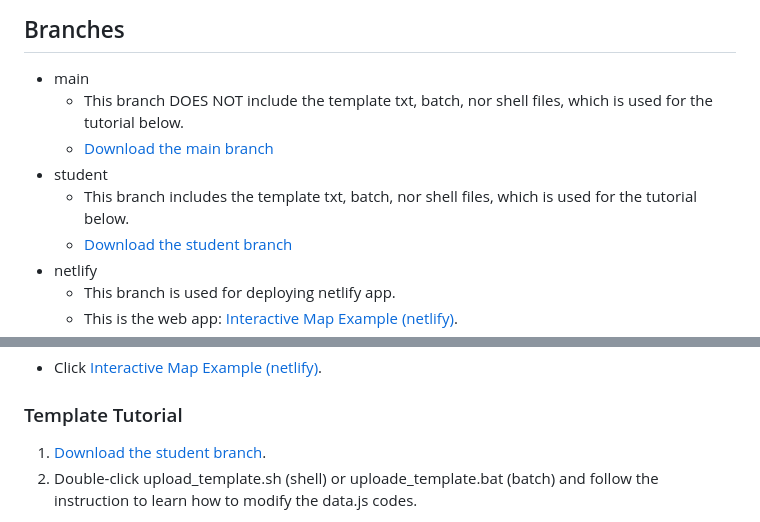
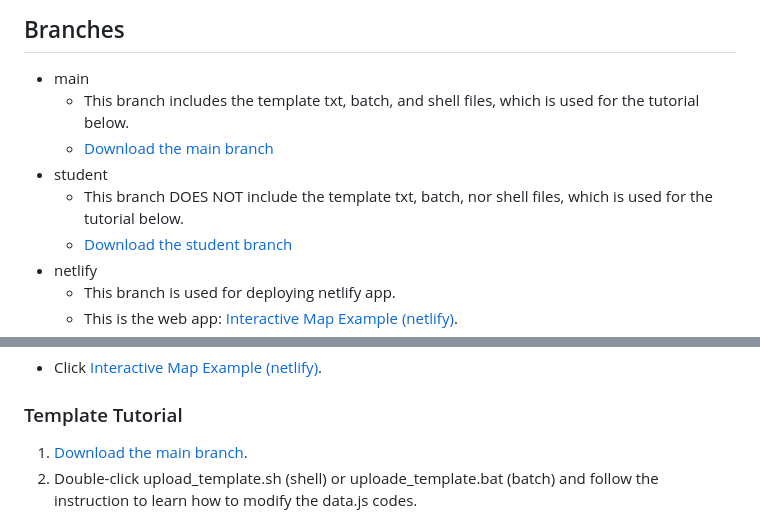
Before and after one commit to Mufurun/interactiveMap, a Markdown page: README.md, 2 parts joined by grey strips. Drawn GitHub-style.

```diff
--- a/README.md
+++ b/README.md
@@ -23,10 +23,10 @@ ___
 
 ## Branches
  - main
-   - This branch DOES NOT include the template txt, batch, nor shell files, which is used for the tutorial below.
+   - This branch includes the template txt, batch, and shell files, which is used for the tutorial below.
    - [Download the main branch](https://github.com/Mufurun/interactiveMap/archive/refs/heads/main.zip)
  - student
-   - This branch includes the template txt, batch, nor shell files, which is used for the tutorial below.
+   - This branch DOES NOT include the template txt, batch, nor shell files, which is used for the tutorial below.
    - [Download the student branch](https://github.com/Mufurun/interactiveMap/archive/refs/heads/student.zip)
  - netlify
    - This branch is used for deploying netlify app.
@@ -39,7 +39,7 @@ ___
 - Click [Interactive Map Example (netlify)](https://interactivemaptemp.netlify.app/).
 
 ### Template Tutorial
- 1. [Download the student branch](https://github.com/Mufurun/interactiveMap/archive/refs/heads/student.zip).
+ 1. [Download the main branch](https://github.com/Mufurun/interactiveMap/archive/refs/heads/main.zip).
  2. Double-click upload_template.sh (shell) or uploade_template.bat (batch) and follow the instruction to learn how to modify the data.js codes.
    - shell file works fast and clean whereas batch file is slow and messy
      - Because I'm not familiar with batch file...
```
